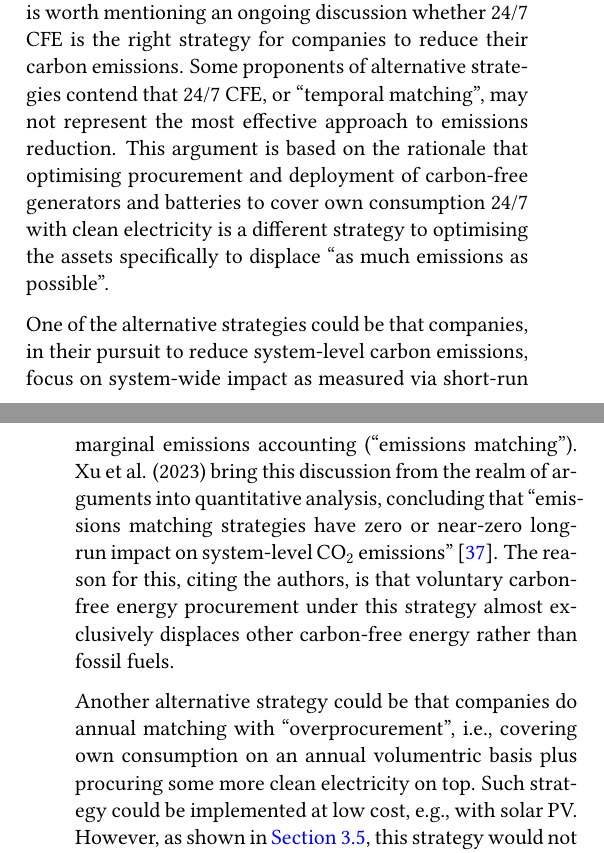
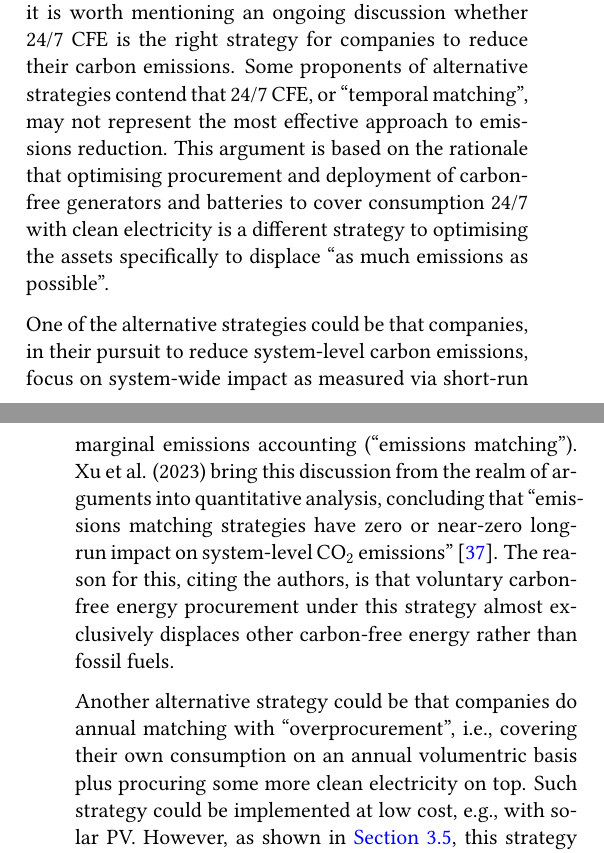
Before and after one commit to Irieo/247-procurement-paper, a LaTeX paper (manuscript/manuscript.tex, which reads manuscript/sections/discussion.tex): two parts of the columns of pages 12 and 13 of 22, joined at a grey line, cut so that both start at the same text. Compiled offline with pdfLaTeX.

Commit message:
manuscript: arXiv version

```diff
--- a/manuscript/sections/discussion.tex
+++ b/manuscript/sections/discussion.tex
@@ -70,12 +70,12 @@ Both studies perform sensitivity analyses on the excess supply and discuss the i
 % On "emissionality" approach
 \textbf{Is 24/7~CFE the right strategy? --} Last but not least, it is worth mentioning an ongoing discussion whether 24/7 CFE is the right strategy for companies to reduce their carbon emissions.
 Some proponents of alternative strategies contend that 24/7 CFE, or \enquote{temporal matching}, may not represent the most effective approach to emissions reduction.
-This argument is based on the rationale that optimising procurement and deployment of carbon-free generators and batteries to cover own consumption 24/7 with clean electricity is a different strategy to optimising the assets specifically to displace \enquote{as much emissions as possible}.
+This argument is based on the rationale that optimising procurement and deployment of carbon-free generators and batteries to cover consumption 24/7 with clean electricity is a different strategy to optimising the assets specifically to displace \enquote{as much emissions as possible}.
 
 One of the alternative strategies could be that companies, in their pursuit to reduce system-level carbon emissions, focus on system-wide impact as measured via short-run marginal emissions accounting (\enquote{emissions matching}).
 Xu~et~al. (2023) bring this discussion from the realm of arguments into quantitative analysis, concluding that \enquote{emissions matching strategies have zero or near-zero long-run impact on system-level CO$_2$ emissions} \cite{princeton-247CFEvsEmissionality}. The reason for this, citing the authors, is that voluntary carbon-free energy procurement under this strategy almost exclusively displaces other carbon-free energy rather than fossil fuels.
 
-Another alternative strategy could be that companies do annual matching with \enquote{overprocurement}, i.e., covering own consumption on an annual volumentric basis plus procuring some more clean electricity on top. Such strategy could be implemented at low cost, e.g., with solar PV.
+Another alternative strategy could be that companies do annual matching with \enquote{overprocurement}, i.e., covering their own consumption on an annual volumentric basis plus procuring some more clean electricity on top. Such strategy could be implemented at low cost, e.g., with solar PV.
 However, as shown in \cref{subsec:mechanisms}, this strategy would not be as effective in reducing system-level emissions as 24/7 CFE matching, especially in the context of evolving national energy and climate policies.
 Further, such a strategy would not promote innovation and pull forward in time research and investment decisions in advanced energy technologies, such as long-duration energy storage and clean firm generators.
 
```
Also changed, not shown: manuscript/sections/introduction.tex (+1 -1 lines), 1 other file.
